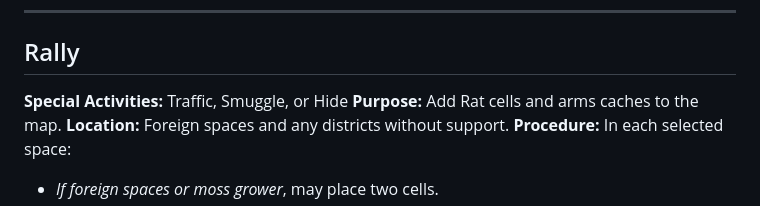
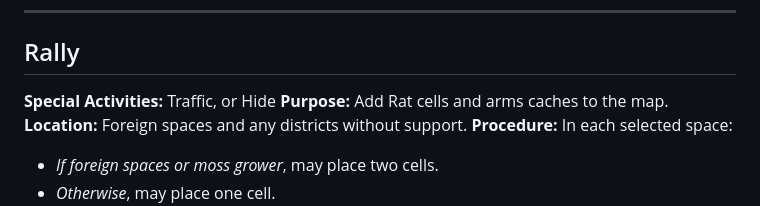
Before and after one commit to Deanosaur666/HHRG-Coin-Game, a Markdown page: Ops and Special Activities.md, the part around the change. GitHub-like rendering.

Commit message:
remove reference to smuggle

```diff
--- a/Ops and Special Activities.md
+++ b/Ops and Special Activities.md
@@ -77,7 +77,7 @@ If any civilians were removed, add a terror to the space.
 ---
 
 ## Rally
-**Special Activities:** Traffic, Smuggle, or Hide
+**Special Activities:** Traffic, or Hide
 **Purpose:** Add Rat cells and arms caches to the map.
 **Location:** Foreign spaces and any districts without support.
 **Procedure:** In each selected space:
```
